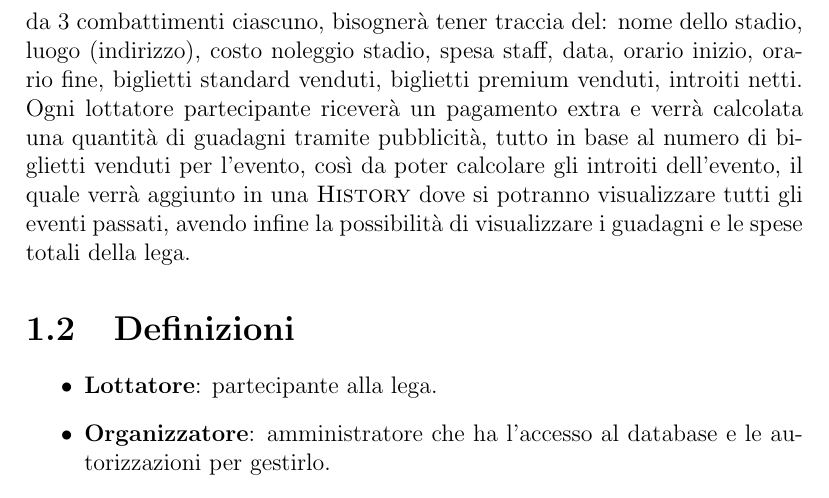
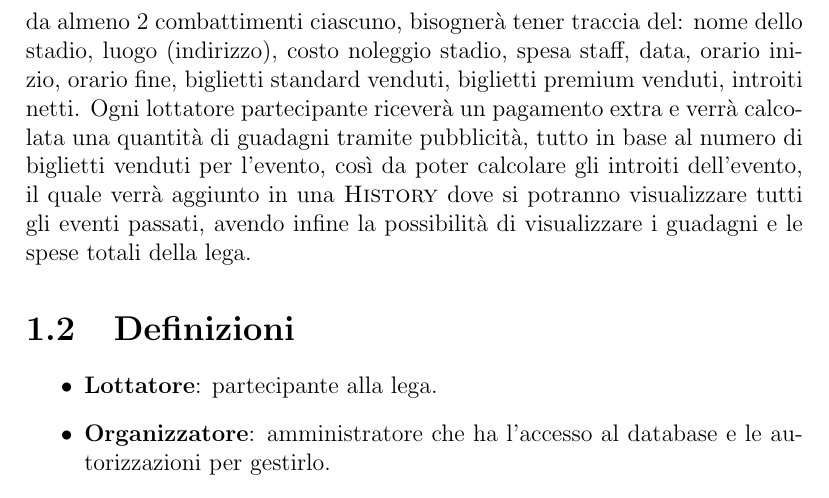
Before and after one commit to TheDarkRuler/db-proj, a LaTeX document (src/UFC_DB.tex): part of page 4 of 4, cut so that both start at the same text. Compiled offline with pdfLaTeX.

Commit message:
small change

```diff
--- a/src/UFC_DB.tex
+++ b/src/UFC_DB.tex
@@ -42,7 +42,7 @@ Le categorie in cui verranno suddivisi i membri della lega sono: \textit{Peso Pi
 arti marziali: \textit{MMA} (Mixed Martial Arts), \textit{BJJ} (Brazial Jiu Jitsu) e infine \textit{Muay Thai}. Per ogni
 partecipante dovranno essere inserite le discipline di competenza possibilmente modificabili in futuro (sarà gestito in maniera
 analoga il peso). Inoltre, partecipanti appartenenti a una determinata categoria potranno scontrarsi solo con altri membri
-della stessa. Gli eventi saranno constituiti da 3 combattimenti ciascuno, bisognerà tener traccia del: nome dello stadio,
+della stessa. Gli eventi saranno constituiti da almeno 2 combattimenti ciascuno, bisognerà tener traccia del: nome dello stadio,
 luogo (indirizzo), costo noleggio stadio, spesa staff, data, orario inizio, orario fine, biglietti standard venduti, biglietti
 premium venduti, introiti netti. Ogni lottatore partecipante riceverà un pagamento extra e verrà calcolata una quantità di guadagni
 tramite pubblicità, tutto in base al numero di biglietti venduti per l'evento, così da poter calcolare gli introiti dell'evento,
```
Also changed, not shown: src/UFC_DB.pdf.
